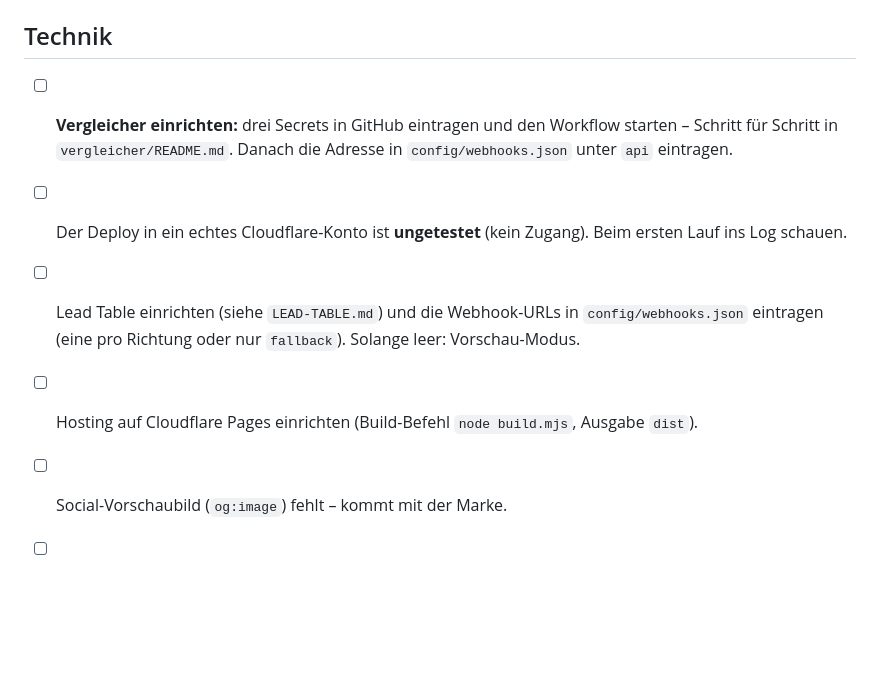
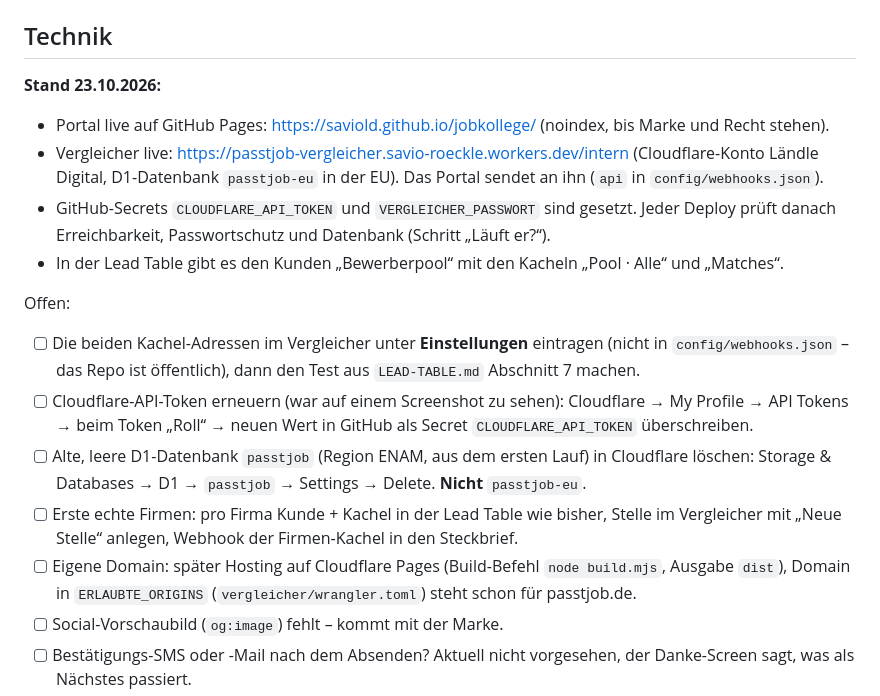
Before and after one commit to SavioLD/jobbahn, a Markdown page: OFFENE-PUNKTE.md, the part around the change. Drawn GitHub-style; blank space fills up the shorter version.

Commit message:
Offene Punkte: Stand nach dem Livegang des Vergleichers
Co-Authored-By: Claude Opus 5.5 <noreply@anthropic.com>
Claude-Session: https://claude.ai/code/session_01BWyf1qYGa6kjycEPkt9sKB

```diff
--- a/OFFENE-PUNKTE.md
+++ b/OFFENE-PUNKTE.md
@@ -19,11 +19,18 @@
 
 ## Technik
 
-- [ ] **Vergleicher einrichten:** drei Secrets in GitHub eintragen und den Workflow starten – Schritt für Schritt in `vergleicher/README.md`. Danach die Adresse in `config/webhooks.json` unter `api` eintragen.
-- [ ] Der Deploy in ein echtes Cloudflare-Konto ist **ungetestet** (kein Zugang). Beim ersten Lauf ins Log schauen.
+**Stand 23.10.2026:**
+- Portal live auf GitHub Pages: https://saviold.github.io/jobkollege/ (noindex, bis Marke und Recht stehen).
+- Vergleicher live: https://passtjob-vergleicher.savio-roeckle.workers.dev/intern (Cloudflare-Konto Ländle Digital, D1-Datenbank `passtjob-eu` in der EU). Das Portal sendet an ihn (`api` in `config/webhooks.json`).
+- GitHub-Secrets `CLOUDFLARE_API_TOKEN` und `VERGLEICHER_PASSWORT` sind gesetzt. Jeder Deploy prüft danach Erreichbarkeit, Passwortschutz und Datenbank (Schritt „Läuft er?“).
+- In der Lead Table gibt es den Kunden „Bewerberpool“ mit den Kacheln „Pool · Alle“ und „Matches“.
 
-- [ ] Lead Table einrichten (siehe `LEAD-TABLE.md`) und die Webhook-URLs in `config/webhooks.json` eintragen (eine pro Richtung oder nur `fallback`). Solange leer: Vorschau-Modus.
-- [ ] Hosting auf Cloudflare Pages einrichten (Build-Befehl `node build.mjs`, Ausgabe `dist`).
+Offen:
+- [ ] Die beiden Kachel-Adressen im Vergleicher unter **Einstellungen** eintragen (nicht in `config/webhooks.json` – das Repo ist öffentlich), dann den Test aus `LEAD-TABLE.md` Abschnitt 7 machen.
+- [ ] Cloudflare-API-Token erneuern (war auf einem Screenshot zu sehen): Cloudflare → My Profile → API Tokens → beim Token „Roll“ → neuen Wert in GitHub als Secret `CLOUDFLARE_API_TOKEN` überschreiben.
+- [ ] Alte, leere D1-Datenbank `passtjob` (Region ENAM, aus dem ersten Lauf) in Cloudflare löschen: Storage & Databases → D1 → `passtjob` → Settings → Delete. **Nicht** `passtjob-eu`.
+- [ ] Erste echte Firmen: pro Firma Kunde + Kachel in der Lead Table wie bisher, Stelle im Vergleicher mit „Neue Stelle“ anlegen, Webhook der Firmen-Kachel in den Steckbrief.
+- [ ] Eigene Domain: später Hosting auf Cloudflare Pages (Build-Befehl `node build.mjs`, Ausgabe `dist`), Domain in `ERLAUBTE_ORIGINS` (`vergleicher/wrangler.toml`) steht schon für passtjob.de.
 - [ ] Social-Vorschaubild (`og:image`) fehlt – kommt mit der Marke.
 - [ ] Bestätigungs-SMS oder -Mail nach dem Absenden? Aktuell nicht vorgesehen, der Danke-Screen sagt, was als Nächstes passiert.
 
```
